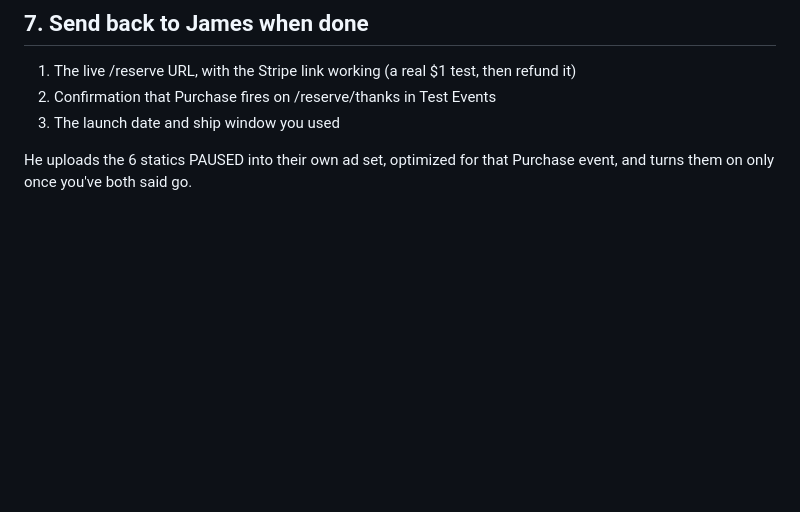
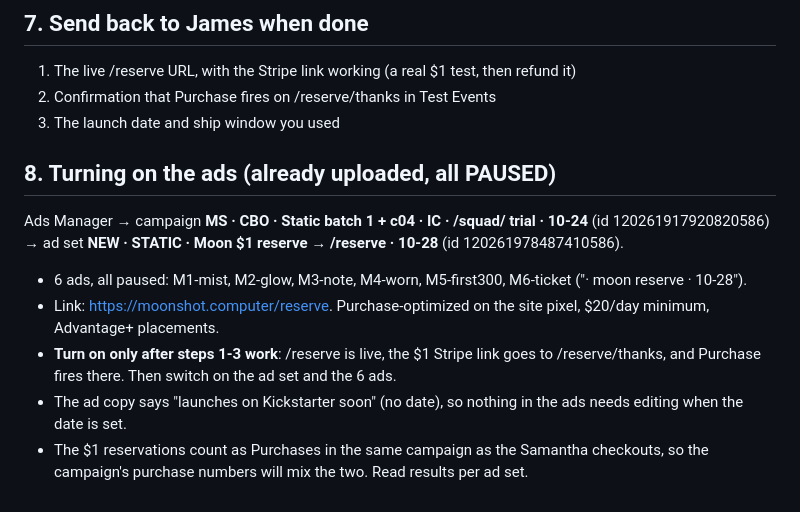
Before and after one commit to coldoo/landing-pages-10-2, a Markdown page: reserve/INTEGRATE.md, the part around the change. Drawn GitHub-style; blank space fills up the shorter version.

Commit message:
reserve/INTEGRATE.md: where the paused Moon ads are and when to switch them on
Co-Authored-By: Claude Opus 5.5 <noreply@anthropic.com>

```diff
--- a/reserve/INTEGRATE.md
+++ b/reserve/INTEGRATE.md
@@ -64,5 +64,15 @@ The ads will optimize for this event, so test it with Meta's Test Events tool be
 2. Confirmation that Purchase fires on /reserve/thanks in Test Events
 3. The launch date and ship window you used
 
-He uploads the 6 statics PAUSED into their own ad set, optimized for that Purchase event, and turns them on only once
-you've both said go.
+## 8. Turning on the ads (already uploaded, all PAUSED)
+
+Ads Manager → campaign **MS · CBO · Static batch 1 + c04 · IC · /squad/ trial · 10-24** (id 120261917920820586) →
+ad set **NEW · STATIC · Moon $1 reserve → /reserve · 10-28** (id 120261978487410586).
+
+- 6 ads, all paused: M1-mist, M2-glow, M3-note, M4-worn, M5-first300, M6-ticket ("· moon reserve · 10-28").
+- Link: https://moonshot.computer/reserve. Purchase-optimized on the site pixel, $20/day minimum, Advantage+ placements.
+- **Turn on only after steps 1-3 work**: /reserve is live, the $1 Stripe link goes to /reserve/thanks, and Purchase
+  fires there. Then switch on the ad set and the 6 ads.
+- The ad copy says "launches on Kickstarter soon" (no date), so nothing in the ads needs editing when the date is set.
+- The $1 reservations count as Purchases in the same campaign as the Samantha checkouts, so the campaign's purchase
+  numbers will mix the two. Read results per ad set.
```
